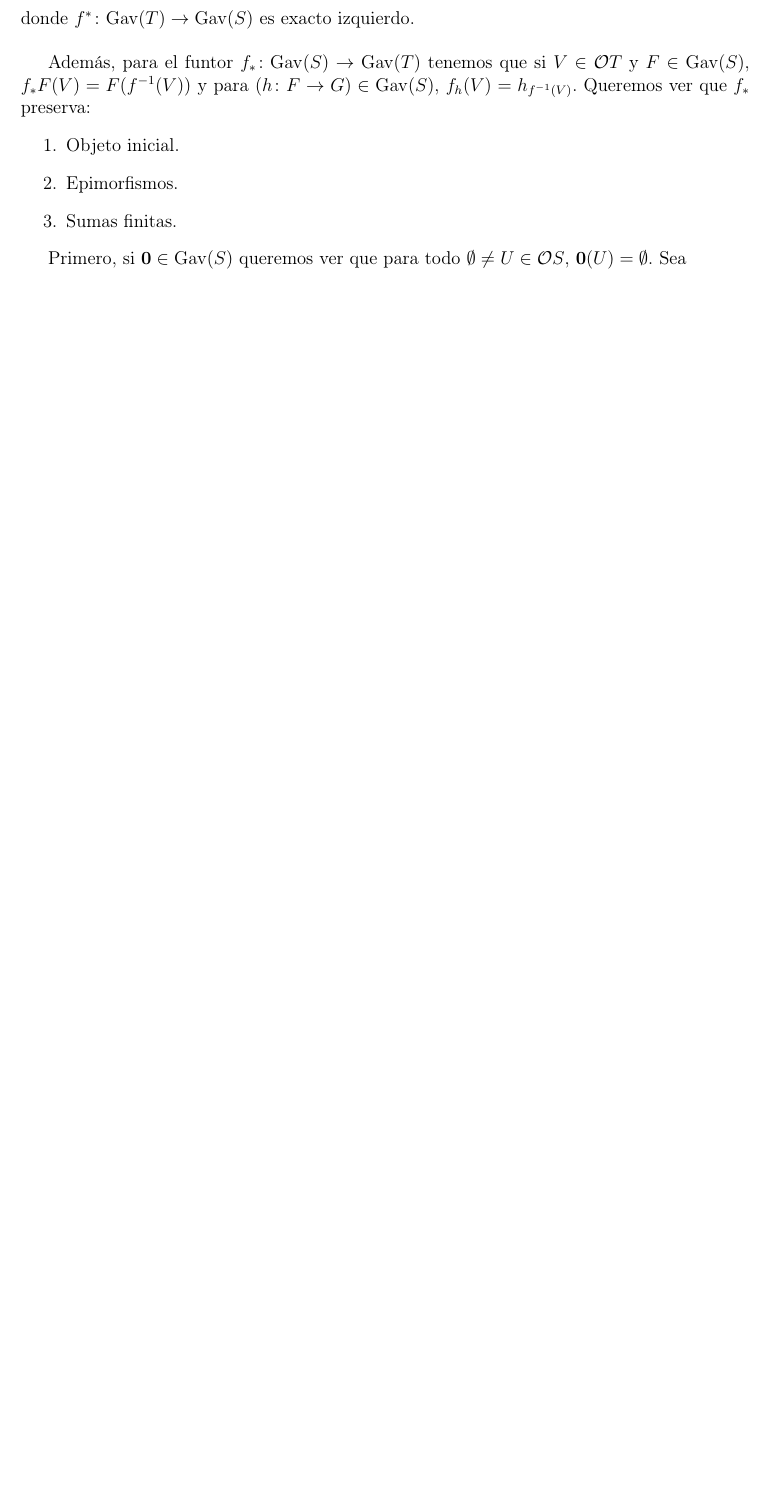
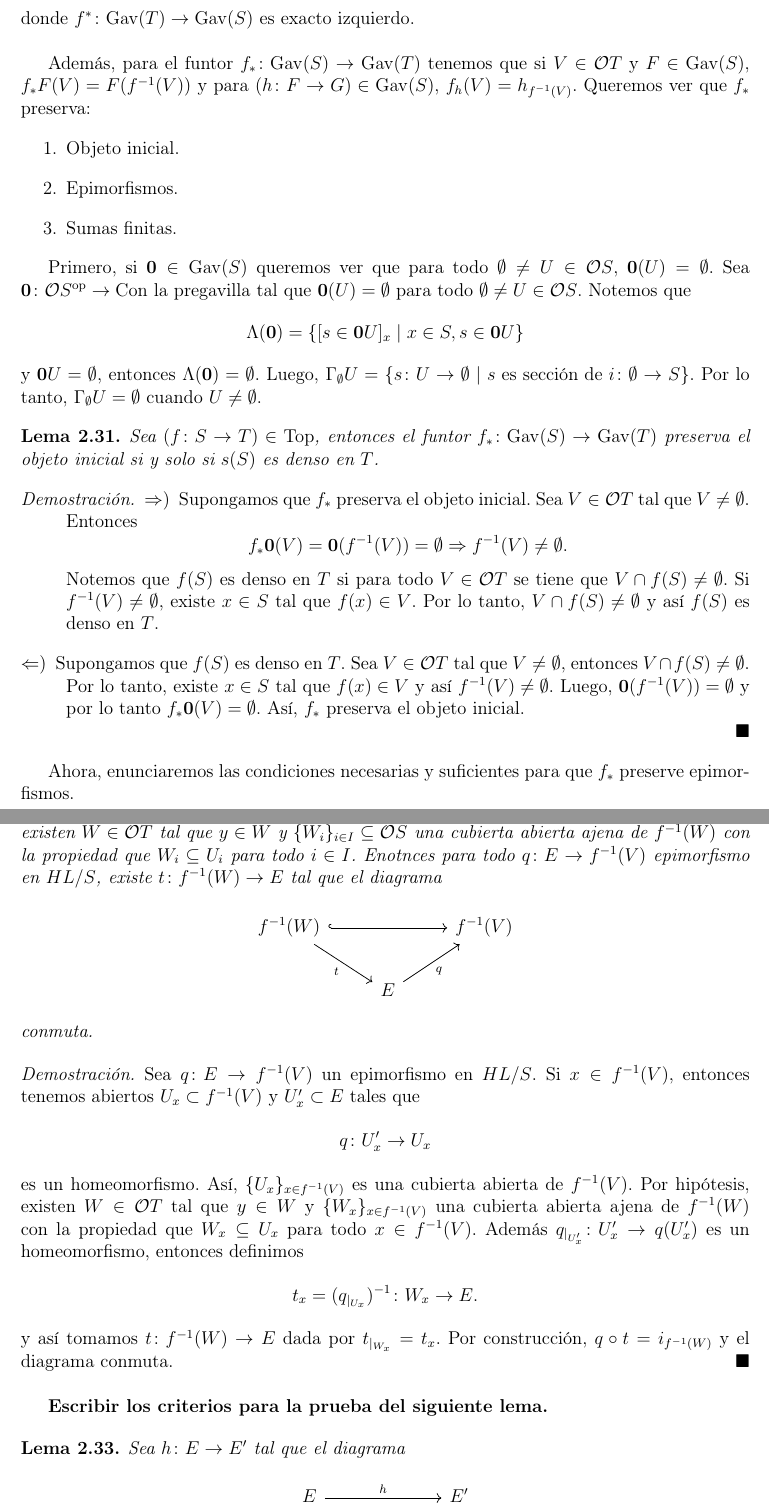
Before and after one commit to JCmonter/Notas-Teoria-de-Topos, a LaTeX book (main.tex, which reads Parte2.tex): part of page 36 of 39 before the commit and two parts of pages 36 and 37 of 41 after it, the two joined at a grey line, cut so that both start at the same text, the shorter picture padded with empty space. Compiled offline with pdfLaTeX.

Commit message:
Hasta el Lema 3.0.13 corregido.

```diff
--- a/Parte2.tex
+++ b/Parte2.tex
@@ -633,4 +633,66 @@ y para $(h\colon F\to G)\in \Gav(S)$, $f_h(V)=h_{f^{-1}(V)}$. Queremos ver que $
 \item Sumas finitas.
 \end{enumerate}
 
-Primero, si $\mathbf{0}\in \Gav(S)$ queremos ver que para todo $\emptyset \neq U\in \mathcal{O}S$, $\mathbf{0}(U)=\emptyset$. Sea
+Primero, si $\mathbf{0}\in \Gav(S)$ queremos ver que para todo $\emptyset \neq U\in \mathcal{O}S$, $\mathbf{0}(U)=\emptyset$. Sea $\mathbf{0}\colon \mathcal{O}S^{\op}\to \Con$
+la pregavilla tal que $\mathbf{0}(U)=\emptyset$ para todo $\emptyset \neq U\in \mathcal{O}S$. Notemos que
+\[
+\Lambda (\mathbf{0})=\{[s\in \mathbf{0}U]_x\mid x\in S, s\in \mathbf{0}U\}
+\]
+y $\mathbf{0}U=\emptyset$, entonces $\Lambda(\mathbf{0})=\emptyset$. Luego, $\Gamma_\emptyset U=\{s\colon U\to \emptyset\mid s \mbox{ es sección de }i\colon \emptyset \to S\}$. Por lo tanto,
+$\Gamma_\emptyset U=\emptyset$ cuando $U\neq \emptyset$.
+
+\begin{lema}\label{Prop 3.0.11}
+    Sea $(f\colon S\to T)\in \Top$, entonces el funtor $f_*\colon \Gav(S)\to \Gav(T)$ preserva el objeto inicial si y solo si $s(S)$ es denso en $T$.
+\end{lema}
+
+\begin{proof}
+\begin{description}
+\item[$\Rightarrow)$] Supongamos que $f_*$ preserva el objeto inicial. Sea $V\in \mathcal{O}T$ tal que $V\neq\emptyset$. Entonces
+\[
+f_*\mathbf{0}(V)=\mathbf{0}(f^{-1}(V))=\emptyset\Rightarrow f^{-1}(V)\neq \emptyset.
+\]
+Notemos que $f(S)$ es denso en $T$ si para todo $V\in \mathcal{O}T$ se tiene que $V\cap f(S)\neq \emptyset$. Si $f^{-1}(V)\neq \emptyset$, existe $x\in S$ tal que $f(x)\in V$. Por lo tanto, $V\cap f(S)\neq \emptyset$ y así $f(S)$ es denso en $T$.
+
+\item[$\Leftarrow)$] Supongamos que $f(S)$ es denso en $T$. Sea $V\in \mathcal{O}T$ tal que $V\neq \emptyset$, entonces $V\cap f(S)\neq \emptyset$. Por lo tanto, existe $x\in S$ tal que $f(x)\in V$ y así $f^{-1}(V)\neq \emptyset$. Luego,
+$\mathbf{0}(f^{-1}(V))=\emptyset$ y por lo tanto $f_*\mathbf{0}(V)=\emptyset$. Así, $f_*$ preserva el objeto inicial.
+\end{description}
+\end{proof}
+
+Ahora, enunciaremos las condiciones necesarias y suficientes para que $f_*$ preserve epimorfismos.
+
+\begin{lema}\label{Lema 3.0.12}
+Si para cada $V\in \mathcal{O}T$, $y\in V$ y $\{U_i\}_{i\in I}\subseteq \mathcal{O}S$ una cubierta abierta de $f^{-1}(V)$, existen $W\in\mathcal{O}T$ tal que $y\in W$ y $\{W_i\}_{i\in I}\subseteq \mathcal{O}S$ una cubierta
+abierta ajena de $f^{-1}(W)$ con la propiedad que $W_i\subseteq U_i$ para todo $i\in I$. Enotnces para todo $q\colon E\to f^{-1}(V)$ epimorfismo en $HL/S$, existe $t\colon f^{-1}(W)\to E$ tal que el diagrama
+\[\begin{tikzcd}
+	{f^{-1}(W)} && {f^{-1}(V)} \\
+	& E
+	\arrow[hook, from=1-1, to=1-3]
+	\arrow["t"', from=1-1, to=2-2]
+	\arrow["q"', from=2-2, to=1-3]
+\end{tikzcd}\]
+conmuta.
+\end{lema}
+
+\begin{proof}
+Sea $q\colon E\to f^{-1}(V)$ un epimorfismo en $HL/S$. Si $x\in f^{-1}(V)$, entonces tenemos abiertos $U_x\subset f^{-1}(V)$ y $U_x'\subset E$ tales que
+\[
+q\colon U_x'\to U_x
+\]
+es un homeomorfismo. Así, $\{U_x\}_{x\in f^{-1}(V)}$ es una cubierta abierta de $f^{-1}(V)$. Por hipótesis, existen $W\in \mathcal{O}T$ tal que $y\in W$ y $\{W_x\}_{x\in f^{-1}(V)}$ una cubierta abierta ajena de $f^{-1}(W)$ con la propiedad que $W_x\subseteq U_x$ para todo $x\in f^{-1}(V)$. Además
+$q_{\mid_{U_x'}}\colon U_x'\to q(U_x')$ es un homeomorfismo, entonces definimos
+\[t_x=(q_{\mid_{U_x}})^{-1}\colon W_x\to E.
+\]
+y así tomamos $t\colon f^{-1}(W)\to E$ dada por $t_{\mid_{W_x}}=t_x$. Por construcción, $q\circ t=i_{f^{-1}(W)}$ y el diagrama conmuta.
+\end{proof}
+
+\textbf{Escribir los criterios para la prueba del siguiente lema.}
+
+\begin{lema}\label{Lema 3.0.13}
+Sea $h\colon E\to E'$ tal que el diagrama
+\[\begin{tikzcd}
+	E && {E'} \\
+	& S
+	\arrow["h", from=1-1, to=1-3]
+	\arrow["p"', from=1-1, to=2-2]
+	\arrow["{p'}"', from=2-2, to=1-3]
+\end{tikzcd}\]
```
Also changed, not shown: main.pdf, Parte2.tex (44 more changed lines).
